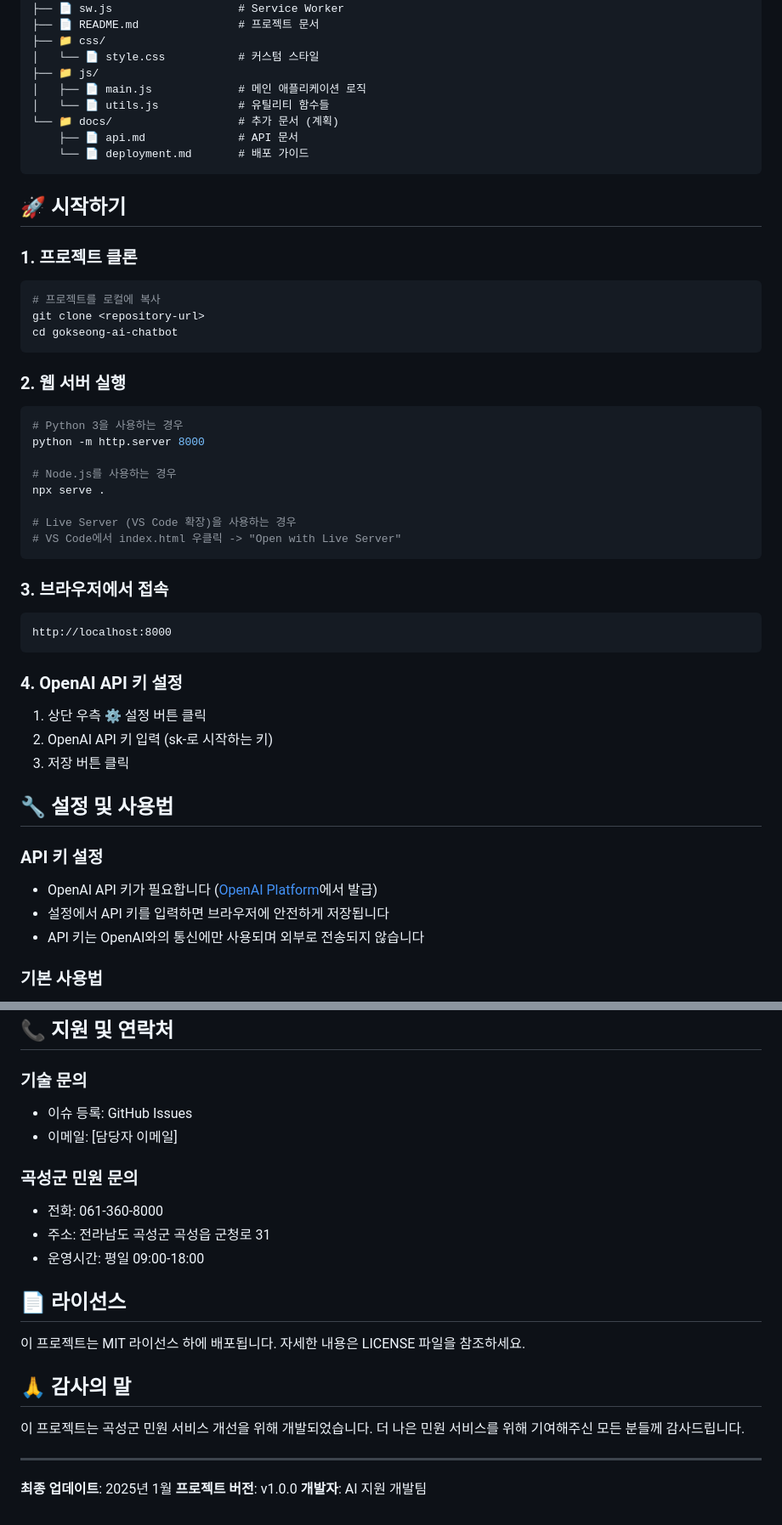
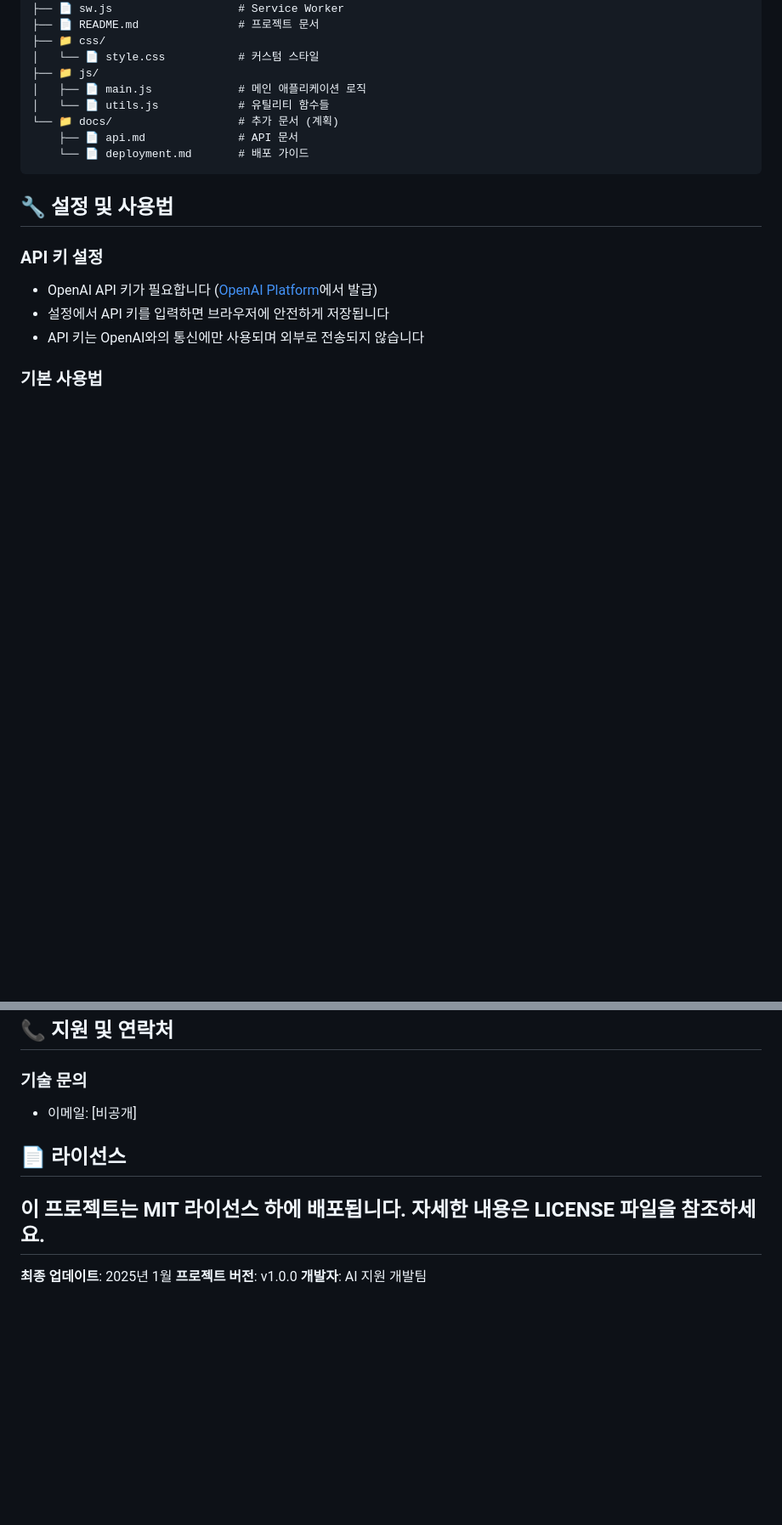
Before and after one commit to JunHHHHHHHHH/202508_CC_revised, a Markdown page: README.md, 2 parts joined by grey strips. Shown at 85% size. Rendered like a GitHub page; blank space fills up the shorter version.

````diff
--- a/README.md
+++ b/README.md
@@ -69,37 +69,6 @@
     └── 📄 deployment.md       # 배포 가이드
 ```
 
-## 🚀 시작하기
-
-### 1. 프로젝트 클론
-```bash
-# 프로젝트를 로컬에 복사
-git clone <repository-url>
-cd gokseong-ai-chatbot
-```
-
-### 2. 웹 서버 실행
-```bash
-# Python 3을 사용하는 경우
-python -m http.server 8000
-
-# Node.js를 사용하는 경우
-npx serve .
-
-# Live Server (VS Code 확장)을 사용하는 경우
-# VS Code에서 index.html 우클릭 -> "Open with Live Server"
-```
-
-### 3. 브라우저에서 접속
-```
-http://localhost:8000
-```
-
-### 4. OpenAI API 키 설정
-1. 상단 우측 ⚙️ 설정 버튼 클릭
-2. OpenAI API 키 입력 (sk-로 시작하는 키)
-3. 저장 버튼 클릭
-
 ## 🔧 설정 및 사용법
 
 ### API 키 설정
@@ -215,22 +175,11 @@ python -m http.server 8000
 ## 📞 지원 및 연락처
 
 ### 기술 문의
-- 이슈 등록: GitHub Issues
-- 이메일: [담당자 이메일]
-
-### 곡성군 민원 문의
-- 전화: 061-360-8000
-- 주소: 전라남도 곡성군 곡성읍 군청로 31
-- 운영시간: 평일 09:00-18:00
+- 이메일: [비공개]
 
 ## 📄 라이선스
 
 이 프로젝트는 MIT 라이선스 하에 배포됩니다. 자세한 내용은 LICENSE 파일을 참조하세요.
-
-## 🙏 감사의 말
-
-이 프로젝트는 곡성군 민원 서비스 개선을 위해 개발되었습니다. 더 나은 민원 서비스를 위해 기여해주신 모든 분들께 감사드립니다.
-
 ---
 
 **최종 업데이트**: 2025년 1월
````
Also changed, not shown: other parts of README.md (+2 -11 lines).
